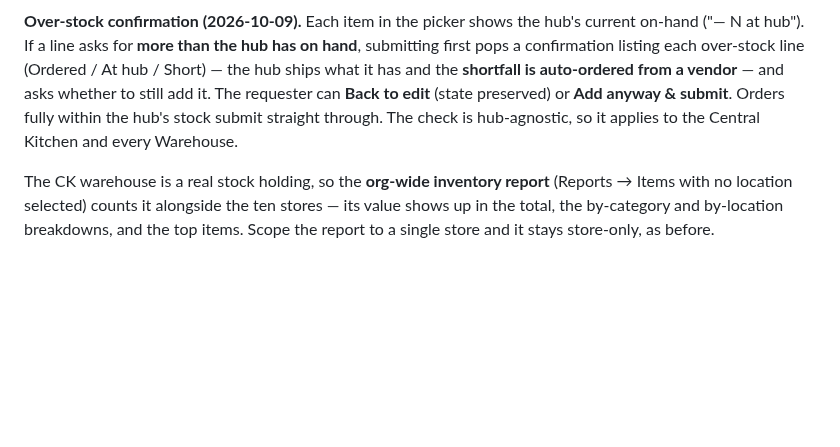
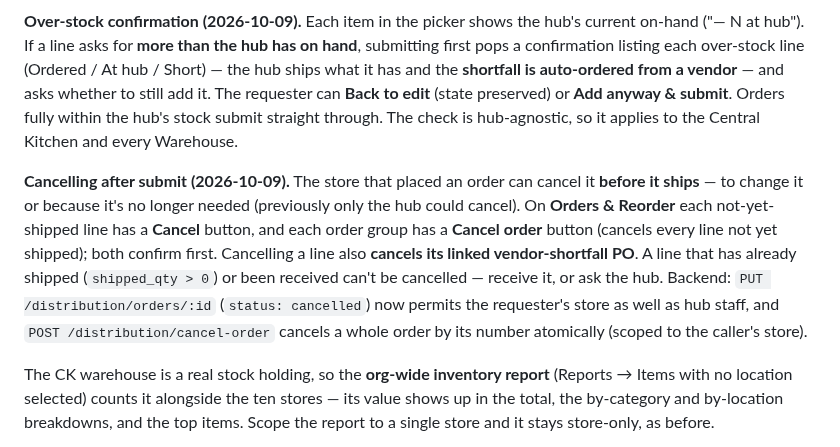
Before and after one commit to nolanle-gmail/pho-ha-noi, a Markdown page: docs/HANDBOOK.md, the part around the change. GitHub-like rendering; blank space fills up the shorter version.

Commit message:
Handbook: requester can cancel a store order after submitting
Documents the new per-item Cancel and whole-order Cancel order on Orders & Reorder
(before shipping), that cancelling also cancels the linked vendor-shortfall PO, and the
PUT /orders/:id + POST /cancel-order backing them.

Co-Authored-By: Claude Opus 4.8 <noreply@anthropic.com>

```diff
--- a/docs/HANDBOOK.md
+++ b/docs/HANDBOOK.md
@@ -2100,6 +2100,17 @@ and asks whether to still add it. The requester can **Back to edit** (state pres
 **Add anyway & submit**. Orders fully within the hub's stock submit straight through. The
 check is hub-agnostic, so it applies to the Central Kitchen and every Warehouse.
 
+**Cancelling after submit (2026-10-09).** The store that placed an order can cancel it
+**before it ships** — to change it or because it's no longer needed (previously only the
+hub could cancel). On **Orders & Reorder** each not-yet-shipped line has a **Cancel**
+button, and each order group has a **Cancel order** button (cancels every line not yet
+shipped); both confirm first. Cancelling a line also **cancels its linked vendor-shortfall
+PO**. A line that has already shipped (`shipped_qty > 0`) or been received can't be
+cancelled — receive it, or ask the hub. Backend: `PUT /distribution/orders/:id`
+(`status: cancelled`) now permits the requester's store as well as hub staff, and
+`POST /distribution/cancel-order` cancels a whole order by its number atomically (scoped
+to the caller's store).
+
 The CK warehouse is a real stock holding, so the **org-wide inventory report**
 (Reports → Items with no location selected) counts it alongside the ten stores — its
 value shows up in the total, the by-category and by-location breakdowns, and the top
```
